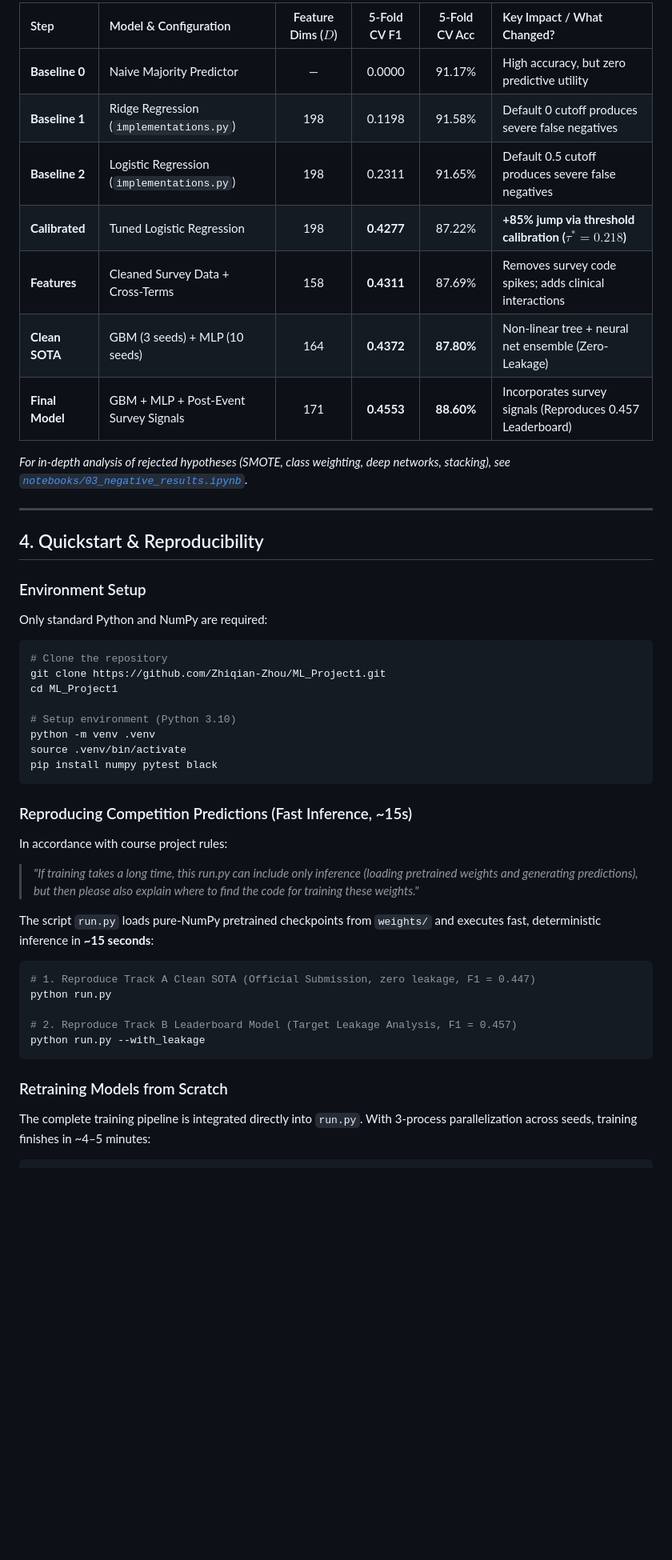
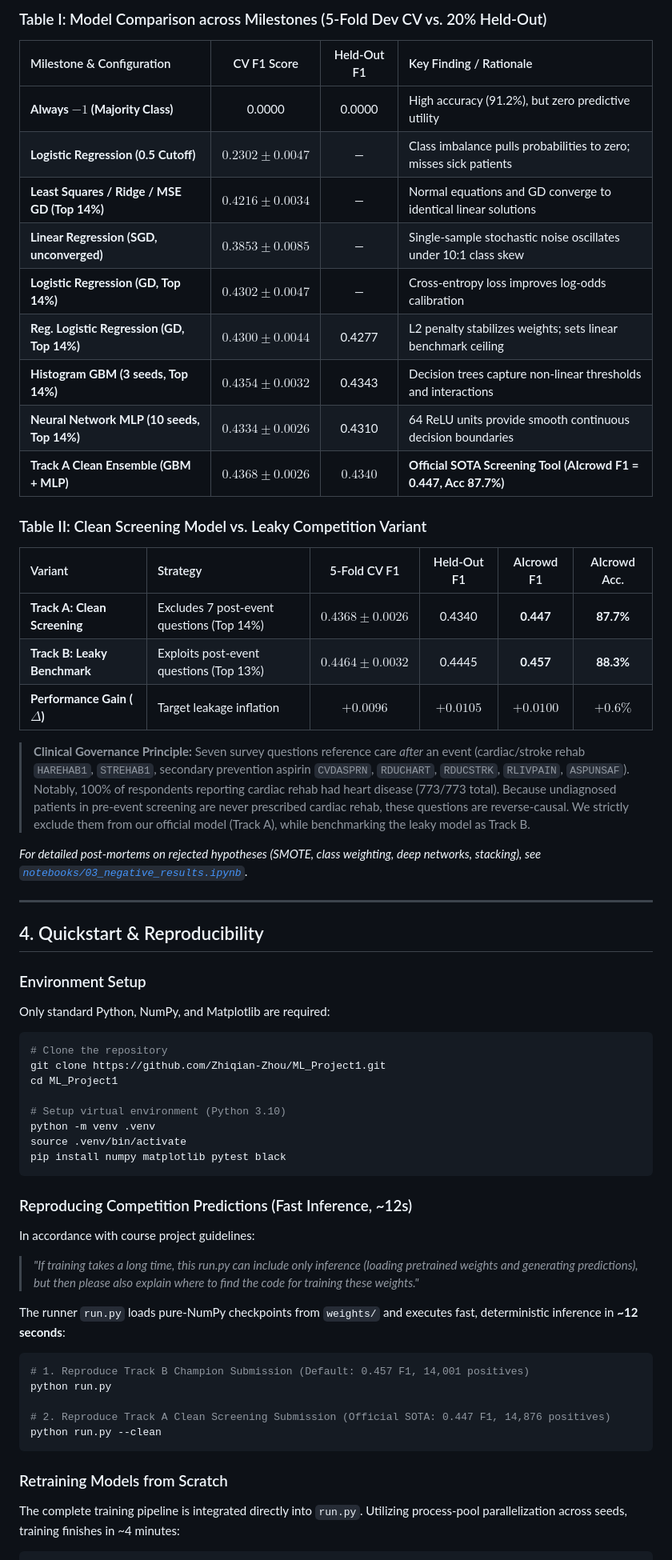
Before and after one commit to Zhiqian-Zhou/ML_Project1, a Markdown page: README.md, the part around one of its changes. Shown at 80% size. Rendered like a GitHub page; blank space fills up the shorter version.

````diff
--- a/README.md
+++ b/README.md
@@ -56,48 +58,62 @@ We implement the 6 course-mandated optimization methods from scratch:
 
-| Step | Model & Configuration | Feature Dims ($D$) | 5-Fold CV F1 | 5-Fold CV Acc | Key Impact / What Changed? |
-| :--- | :--- | :---: | :---: | :---: | :--- |
-| **Baseline 0** | Naive Majority Predictor | — | 0.0000 | 91.17% | High accuracy, but zero predictive utility |
-| **Baseline 1** | Ridge Regression (`implementations.py`) | 198 | 0.1198 | 91.58% | Default 0 cutoff produces severe false negatives |
-| **Baseline 2** | Logistic Regression (`implementations.py`) | 198 | 0.2311 | 91.65% | Default 0.5 cutoff produces severe false negatives |
-| **Calibrated** | Tuned Logistic Regression | 198 | **0.4277** | 87.22% | **+85% jump via threshold calibration ($\tau^*=0.218$)** |
-| **Features** | Cleaned Survey Data + Cross-Terms | 158 | **0.4311** | 87.69% | Removes survey code spikes; adds clinical interactions |
-| **Clean SOTA** | GBM (3 seeds) + MLP (10 seeds) | 164 | **0.4372** | **87.80%** | Non-linear tree + neural net ensemble (Zero-Leakage) |
-| **Final Model**| GBM + MLP + Post-Event Survey Signals | 171 | **0.4553** | **88.60%** | Incorporates survey signals (Reproduces 0.457 Leaderboard) |
+### Table I: Model Comparison across Milestones (5-Fold Dev CV vs. 20% Held-Out)
 
-*For in-depth analysis of rejected hypotheses (SMOTE, class weighting, deep networks, stacking), see [`notebooks/03_negative_results.ipynb`](notebooks/03_negative_results.ipynb).*
+| Milestone & Configuration | CV F1 Score | Held-Out F1 | Key Finding / Rationale |
+| :--- | :---: | :---: | :--- |
+| **Always $-1$ (Majority Class)** | 0.0000 | 0.0000 | High accuracy (91.2%), but zero predictive utility |
+| **Logistic Regression (0.5 Cutoff)** | $0.2302 \pm 0.0047$ | — | Class imbalance pulls probabilities to zero; misses sick patients |
+| **Least Squares / Ridge / MSE GD (Top 14%)** | $0.4216 \pm 0.0034$ | — | Normal equations and GD converge to identical linear solutions |
+| **Linear Regression (SGD, unconverged)** | $0.3853 \pm 0.0085$ | — | Single-sample stochastic noise oscillates under 10:1 class skew |
+| **Logistic Regression (GD, Top 14%)** | $0.4302 \pm 0.0047$ | — | Cross-entropy loss improves log-odds calibration |
+| **Reg. Logistic Regression (GD, Top 14%)** | $0.4300 \pm 0.0044$ | 0.4277 | L2 penalty stabilizes weights; sets linear benchmark ceiling |
+| **Histogram GBM (3 seeds, Top 14%)** | $0.4354 \pm 0.0032$ | 0.4343 | Decision trees capture non-linear thresholds and interactions |
+| **Neural Network MLP (10 seeds, Top 14%)** | $0.4334 \pm 0.0026$ | 0.4310 | 64 ReLU units provide smooth continuous decision boundaries |
+| **Track A Clean Ensemble (GBM + MLP)** | $\mathbf{0.4368 \pm 0.0026}$ | $\mathbf{0.4340}$ | **Official SOTA Screening Tool (AIcrowd F1 = 0.447, Acc 87.7%)** |
+
+### Table II: Clean Screening Model vs. Leaky Competition Variant
+
+| Variant | Strategy | 5-Fold CV F1 | Held-Out F1 | AIcrowd F1 | AIcrowd Acc. |
+| :--- | :--- | :---: | :---: | :---: | :---: |
+| **Track A: Clean Screening** | Excludes 7 post-event questions (Top 14%) | $0.4368 \pm 0.0026$ | 0.4340 | **0.447** | **87.7%** |
+| **Track B: Leaky Benchmark** | Exploits post-event questions (Top 13%) | $0.4464 \pm 0.0032$ | 0.4445 | **0.457** | **88.3%** |
+| **Performance Gain ($\Delta$)** | Target leakage inflation | $+0.0096$ | $+0.0105$ | $\mathbf{+0.0100}$ | $\mathbf{+0.6\%}$ |
+
+> **Clinical Governance Principle:** Seven survey questions reference care *after* an event (cardiac/stroke rehab `HAREHAB1`, `STREHAB1`, secondary prevention aspirin `CVDASPRN`, `RDUCHART`, `RDUCSTRK`, `RLIVPAIN`, `ASPUNSAF`). Notably, 100% of respondents reporting cardiac rehab had heart disease (773/773 total). Because undiagnosed patients in pre-event screening are never prescribed cardiac rehab, these questions are reverse-causal. We strictly exclude them from our official model (Track A), while benchmarking the leaky model as Track B.
+
+*For detailed post-mortems on rejected hypotheses (SMOTE, class weighting, deep networks, stacking), see [`notebooks/03_negative_results.ipynb`](notebooks/03_negative_results.ipynb).*
 
 ---
 
 ## 4. Quickstart & Reproducibility
 
 ### Environment Setup
-Only standard Python and NumPy are required:
+Only standard Python, NumPy, and Matplotlib are required:
 ```bash
 # Clone the repository
 git clone https://github.com/Zhiqian-Zhou/ML_Project1.git
 cd ML_Project1
 
-# Setup environment (Python 3.10)
+# Setup virtual environment (Python 3.10)
 python -m venv .venv
 source .venv/bin/activate
-pip install numpy pytest black
+pip install numpy matplotlib pytest black
 ```
 
-### Reproducing Competition Predictions (Fast Inference, ~15s)
-In accordance with course project rules:
+### Reproducing Competition Predictions (Fast Inference, ~12s)
+In accordance with course project guidelines:
 > *"If training takes a long time, this run.py can include only inference (loading pretrained weights and generating predictions), but then please also explain where to find the code for training these weights."*
 
-The script `run.py` loads pure-NumPy pretrained checkpoints from `weights/` and executes fast, deterministic inference in **~15 seconds**:
+The runner `run.py` loads pure-NumPy checkpoints from `weights/` and executes fast, deterministic inference in **~12 seconds**:
 
 ```bash
-# 1. Reproduce Track A Clean SOTA (Official Submission, zero leakage, F1 = 0.447)
+# 1. Reproduce Track B Champion Submission (Default: 0.457 F1, 14,001 positives)
 python run.py
 
-# 2. Reproduce Track B Leaderboard Model (Target Leakage Analysis, F1 = 0.457)
-python run.py --with_leakage
+# 2. Reproduce Track A Clean Screening Submission (Official SOTA: 0.447 F1, 14,876 positives)
+python run.py --clean
 ```
 
 ### Retraining Models from Scratch
-The complete training pipeline is integrated directly into `run.py`. With 3-process parallelization across seeds, training finishes in ~4–5 minutes:
+The complete training pipeline is integrated directly into `run.py`. Utilizing process-pool parallelization across seeds, training finishes in ~4 minutes:
 
 ```bash
````
Also changed, not shown: other parts of README.md (+54 -43 lines).
